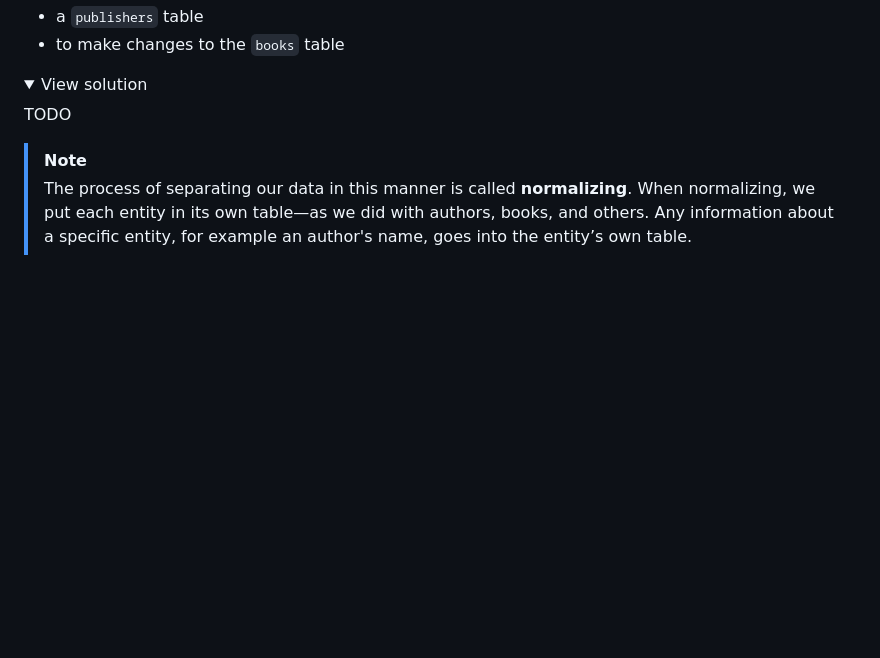
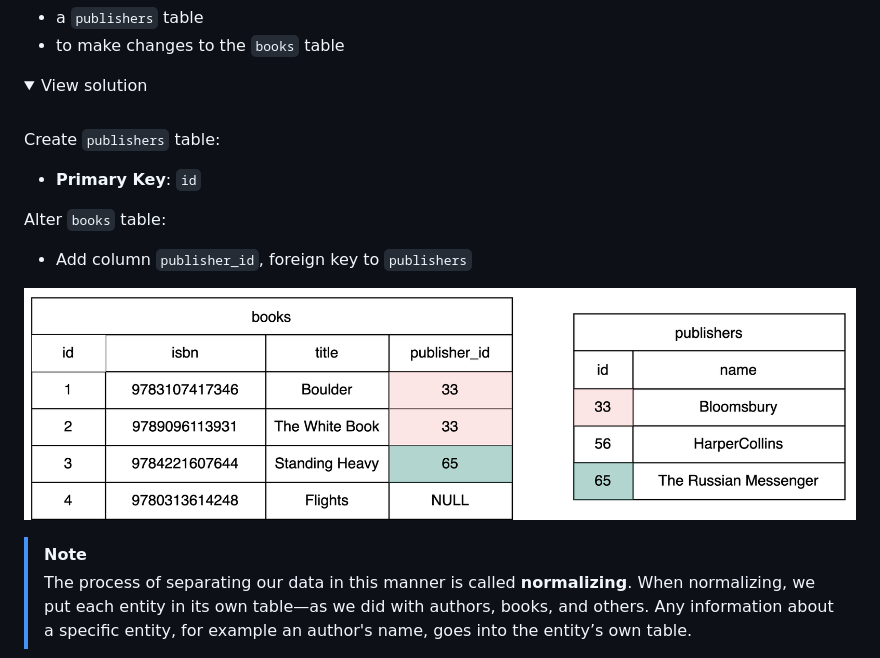
Before and after one commit to HackYourFutureBelgium/sql-database, a Markdown page: week2/README.md, the part around the change. GitHub-like rendering; pictures changed too: week2/images/hyf - books-publishers.png (added); folded sections open; blank space fills up the shorter version.

Commit message:
week 2 - add exercise response

```diff
--- a/week2/README.md
+++ b/week2/README.md
@@ -229,7 +229,16 @@ Hint - you will need:
 
 <details>
 <summary>View solution</summary>
-TODO
+<br>
+
+Create `publishers` table:
+- **Primary Key**: `id`
+
+Alter `books` table:
+- Add column `publisher_id`, foreign key to `publishers`
+
+![alt text](<images/hyf - books-publishers.png>)
+
 </details>
 
 > [!NOTE]
```
